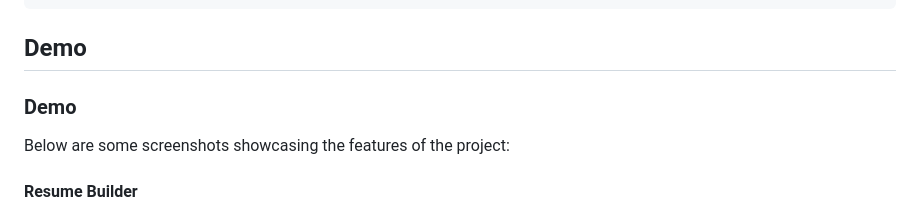
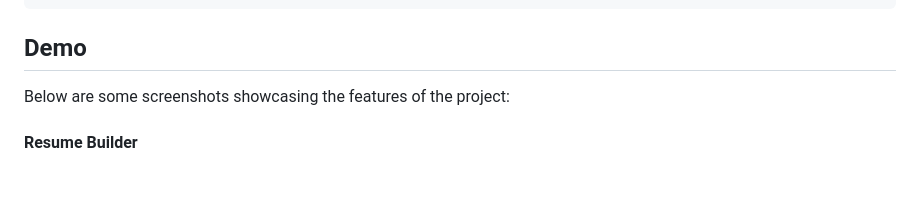
Before and after one commit to hassan2-aamir/Virtual-Job-Assistant, a Markdown page: README.md, the part around the change printed below. GitHub-like rendering; blank space fills up the shorter version.

````diff
--- a/README.md
+++ b/README.md
@@ -94,8 +94,6 @@ SE_Project/
 ```
 ## Demo
 
-### Demo
-
 Below are some screenshots showcasing the features of the project:
 
 #### Resume Builder
````
Also changed, not shown: other parts of README.md (+1 -1 lines).
